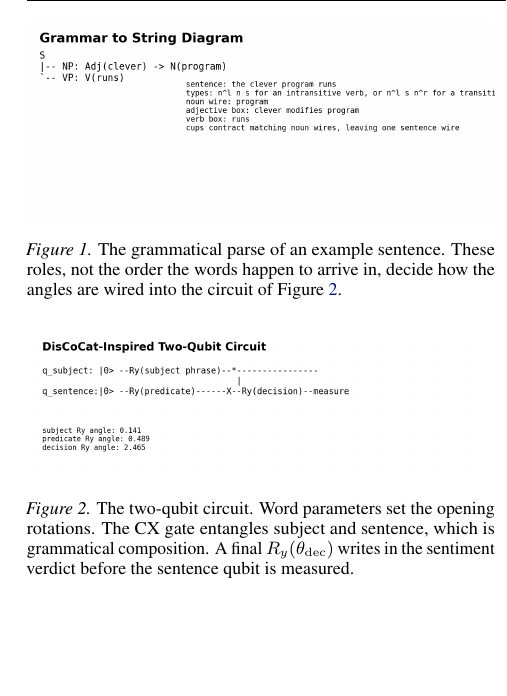
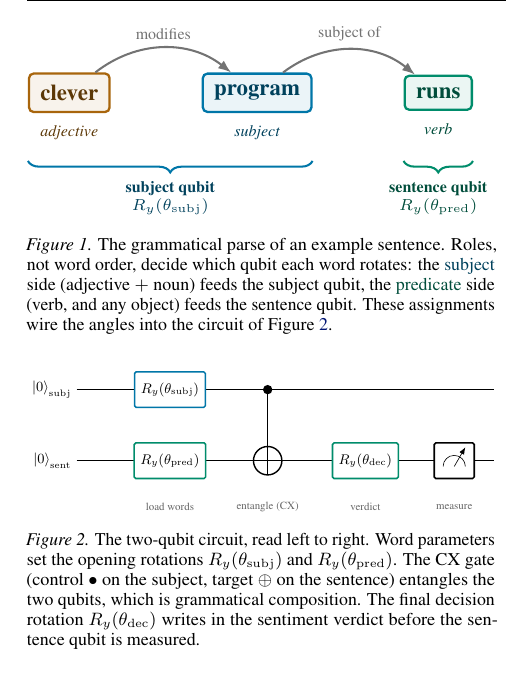
Before and after one commit to nick-rui/qnlp, a LaTeX paper (writeup/main.tex): part of one column of page 3 of 5, cut at the place of the change, the shorter picture padded with empty space. Compiled offline with pdfLaTeX.

Commit message:
Replace paper Figures 1 & 2 with clean vector (TikZ) diagrams
The grammar parse and circuit figures were crude, clipped ASCII art
rendered into matplotlib. Replace them with vector TikZ:
- Fig 1: colored grammatical-role parse showing how the subject side
  (adjective + noun) and predicate side (verb) wire to the two qubits.
- Fig 2: standard 2-qubit circuit (Ry loads, CX entangles, decision Ry,
  measurement) with phase labels.
Both verified against the model equations and for readability.

Co-Authored-By: Claude Opus 4.8 (1M context) <noreply@anthropic.com>

```diff
--- a/writeup/main.tex
+++ b/writeup/main.tex
@@ -260,20 +272,81 @@ circuit we draw and the prediction we make are the same code.
 
 \begin{figure}[t]
   \centering
-  \includegraphics[width=\columnwidth]{figures/grammar_diagram.png}
-  \caption{The grammatical parse of an example sentence. These roles, not the
-  order the words happen to arrive in, decide how the angles are wired into the
-  circuit of \cref{fig:circuit}.}
+  \resizebox{\columnwidth}{!}{%
+  \begin{tikzpicture}[
+      font=\small,
+      box/.style={rounded corners=2pt, draw, line width=1pt, inner sep=5pt,
+                  font=\bfseries},
+      rel/.style={-{Latex[length=2mm]}, line width=0.9pt, black!55},
+      brace/.style={decorate, decoration={brace, mirror, amplitude=5pt},
+                    line width=0.9pt}]
+    % word boxes
+    \node[box, draw=adjcol,  text=adjcol!55!black,  fill=adjcol!8]                 (adj)  {clever};
+    \node[box, draw=nouncol, text=nouncol!55!black, fill=nouncol!8, right=1.4cm of adj]  (noun) {program};
+    \node[box, draw=verbcol, text=verbcol!55!black, fill=verbcol!8, right=1.4cm of noun] (verb) {runs};
+    % role labels
+    \node[below=2pt of adj,  font=\scriptsize\itshape, adjcol!55!black]  {adjective};
+    \node[below=2pt of noun, font=\scriptsize\itshape, nouncol!55!black] {subject};
+    \node[below=2pt of verb, font=\scriptsize\itshape, verbcol!55!black] {verb};
+    % grammatical relations (arcs above)
+    \draw[rel] (adj)  to[bend left=38] node[above, font=\scriptsize]{modifies}   (noun);
+    \draw[rel] (noun) to[bend left=38] node[above, font=\scriptsize]{subject of} (verb);
+    % braces grouping the words by which qubit they rotate
+    \draw[brace, nouncol] ([yshift=-1.05cm]adj.west) -- ([yshift=-1.05cm]noun.east)
+        node[midway, below=5pt, nouncol!55!black, font=\scriptsize\bfseries, align=center]
+        {subject qubit\\$R_y(\theta_\mathrm{subj})$};
+    \draw[brace, verbcol] ([yshift=-1.05cm]verb.west) -- ([yshift=-1.05cm]verb.east)
+        node[midway, below=5pt, verbcol!55!black, font=\scriptsize\bfseries, align=center]
+        {sentence qubit\\$R_y(\theta_\mathrm{pred})$};
+  \end{tikzpicture}}
+  \caption{The grammatical parse of an example sentence. Roles, not word order,
+  decide which qubit each word rotates: the \textcolor{nouncol!55!black}{subject}
+  side (adjective $+$ noun) feeds the subject qubit, the
+  \textcolor{verbcol!55!black}{predicate} side (verb, and any object) feeds the
+  sentence qubit. These assignments wire the angles into the circuit of
+  \cref{fig:circuit}.}
   \label{fig:grammar}
 \end{figure}
 
 \begin{figure}[t]
   \centering
-  \includegraphics[width=\columnwidth]{figures/toy_circuit.png}
-  \caption{The two-qubit circuit. Word parameters set the opening rotations. The
-  CX gate entangles subject and sentence, which is grammatical composition. A
-  final $R_y(\theta_\mathrm{dec})$ writes in the sentiment verdict before the
-  sentence qubit is measured.}
+  \resizebox{\columnwidth}{!}{%
+  \begin{tikzpicture}[
+      font=\small,
+      gate/.style={draw, line width=1pt, fill=white, rounded corners=1pt,
+                   minimum height=8mm, inner xsep=4pt},
+      wire/.style={line width=0.9pt}]
+    % wires
+    \draw[wire] (0,1.6) -- (9.4,1.6);
+    \draw[wire] (0,0)   -- (9.4,0);
+    \node[left] at (0,1.6) {$\ket{0}_\mathrm{subj}$};
+    \node[left] at (0,0)   {$\ket{0}_\mathrm{sent}$};
+    % opening rotations (load the words)
+    \node[gate, draw=nouncol] at (2.1,1.6) {$R_y(\theta_\mathrm{subj})$};
+    \node[gate, draw=verbcol] at (2.1,0)   {$R_y(\theta_\mathrm{pred})$};
+    % CX: control on subject, target on sentence
+    \fill (4.3,1.6) circle (3pt);
+    \draw[wire] (4.3,1.6) -- (4.3,0);
+    \draw[wire] (4.3,0) circle (3.2mm);
+    \draw[wire] (4.3,-0.32) -- (4.3,0.32);
+    % decision rotation (the verdict)
+    \node[gate, draw=verbcol] at (6.5,0) {$R_y(\theta_\mathrm{dec})$};
+    % measurement meter
+    \node[gate, minimum width=9mm] (m) at (8.5,0) {};
+    \draw (8.25,-0.13) arc (180:0:2.5mm);
+    \draw[-{Latex[length=1.6mm]}] (8.5,-0.13) -- ++(60:5mm);
+    % phase labels under the timeline
+    \node[font=\scriptsize, black!60] at (2.1,-1.05) {load words};
+    \node[font=\scriptsize, black!60] at (4.3,-1.05) {entangle (CX)};
+    \node[font=\scriptsize, black!60] at (6.5,-1.05) {verdict};
+    \node[font=\scriptsize, black!60] at (8.5,-1.05) {measure};
+  \end{tikzpicture}}
+  \caption{The two-qubit circuit, read left to right. Word parameters set the
+  opening rotations $R_y(\theta_\mathrm{subj})$ and $R_y(\theta_\mathrm{pred})$.
+  The CX gate (control $\bullet$ on the subject, target $\oplus$ on the sentence)
+  entangles the two qubits, which is grammatical composition. The final
+  decision rotation $R_y(\theta_\mathrm{dec})$ writes in the sentiment verdict
+  before the sentence qubit is measured.}
   \label{fig:circuit}
 \end{figure}
 
```
Also changed, not shown: writeup/main.pdf, writeup/main.tex (12 more changed lines).
